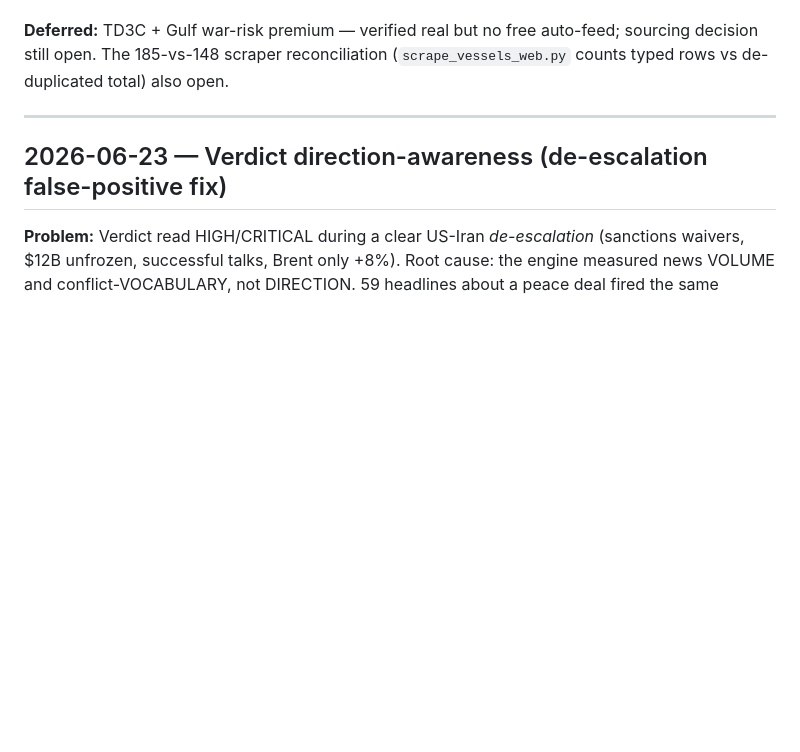
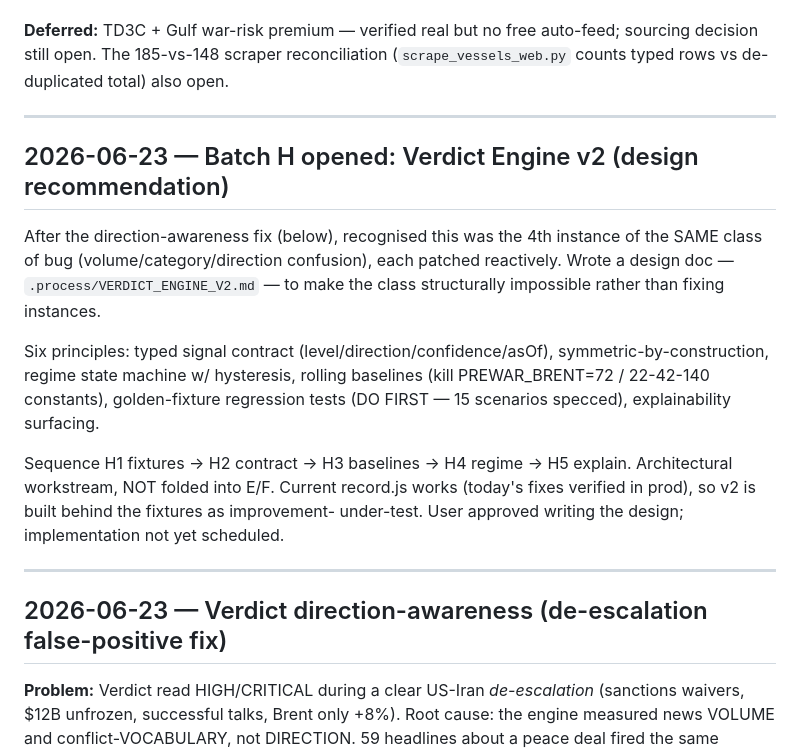
Before and after one commit to aniketkulkarni420/hormuz-watch, a Markdown page: .process/DECISIONS.md, the part around the change. GitHub-like rendering; blank space fills up the shorter version.

```diff
--- a/.process/DECISIONS.md
+++ b/.process/DECISIONS.md
@@ -107,6 +107,25 @@ share are gone from the UI until real feeds exist.
 **Deferred:** TD3C + Gulf war-risk premium — verified real but no free
 auto-feed; sourcing decision still open. The 185-vs-148 scraper reconciliation
 (`scrape_vessels_web.py` counts typed rows vs de-duplicated total) also open.
+
+---
+
+## 2026-06-23 — Batch H opened: Verdict Engine v2 (design recommendation)
+
+After the direction-awareness fix (below), recognised this was the 4th instance
+of the SAME class of bug (volume/category/direction confusion), each patched
+reactively. Wrote a design doc — `.process/VERDICT_ENGINE_V2.md` — to make the
+class structurally impossible rather than fixing instances.
+
+Six principles: typed signal contract (level/direction/confidence/asOf),
+symmetric-by-construction, regime state machine w/ hysteresis, rolling baselines
+(kill PREWAR_BRENT=72 / 22-42-140 constants), golden-fixture regression tests
+(DO FIRST — 15 scenarios specced), explainability surfacing.
+
+Sequence H1 fixtures → H2 contract → H3 baselines → H4 regime → H5 explain.
+Architectural workstream, NOT folded into E/F. Current record.js works (today's
+fixes verified in prod), so v2 is built behind the fixtures as improvement-
+under-test. User approved writing the design; implementation not yet scheduled.
 
 ---
 
```
Also changed, not shown: .process/VERDICT_ENGINE_V2.md (added, +127 -0 lines), HANDOFF_2026-05-14_post-ABCD.md (+23 -0 lines).
